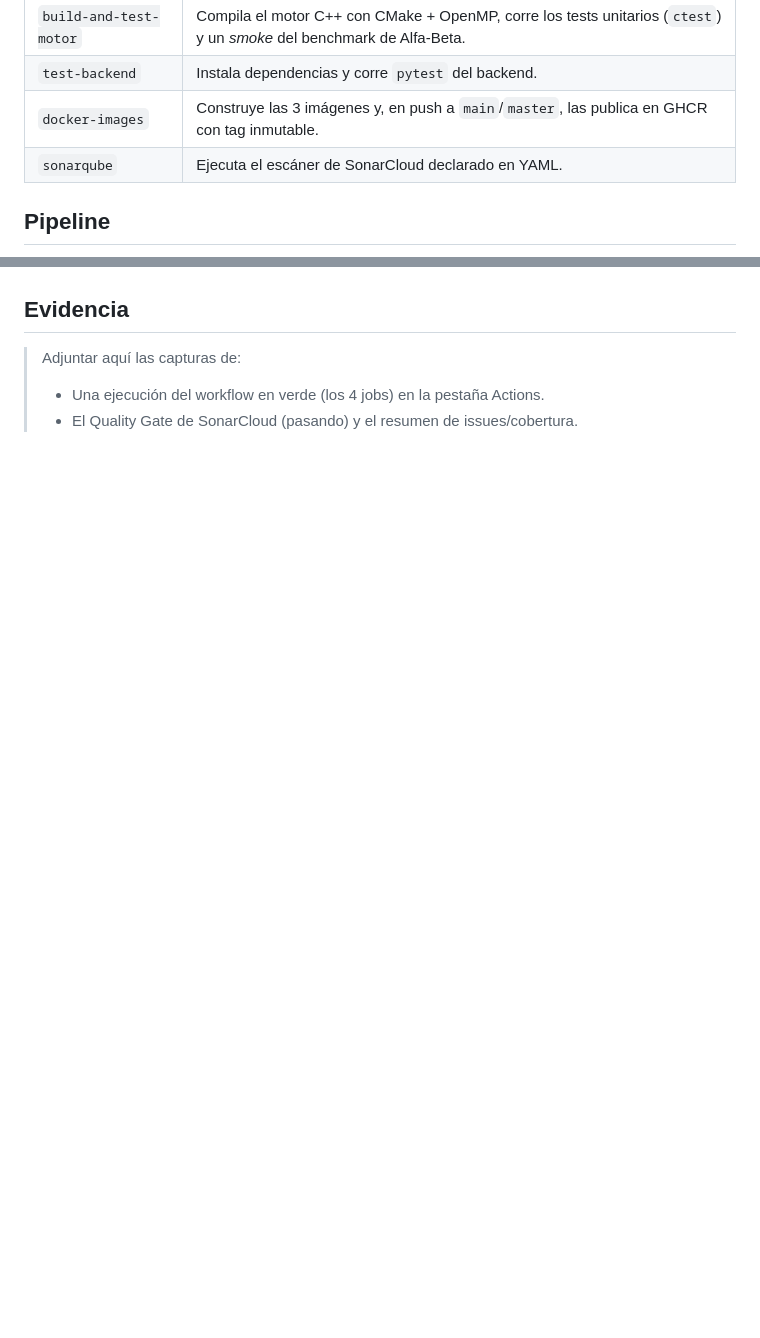
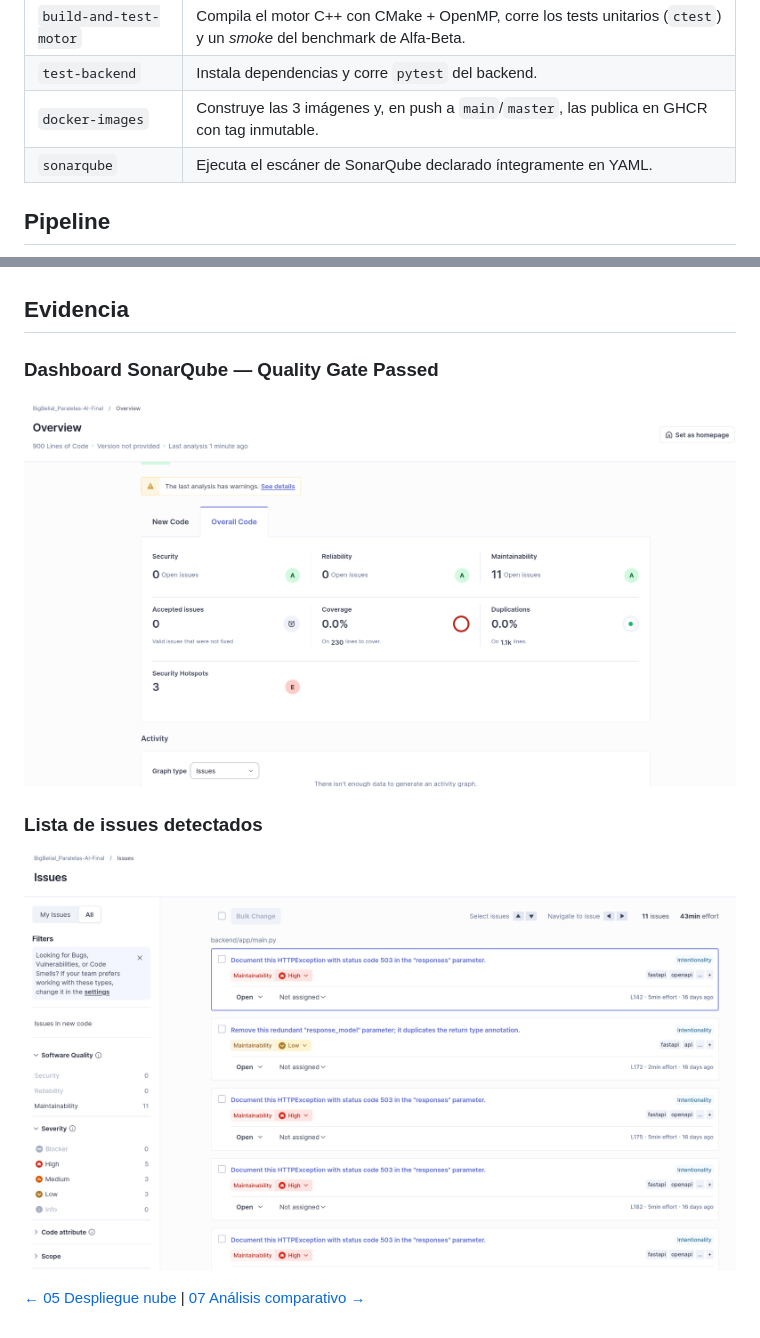
Before and after one commit to BigBelial/Paralelas-AI-Final, a Markdown page: docs/06-cicd.md, 2 parts joined by grey strips. GitHub-like rendering; pictures changed too: docs/img/sonar-dashboard.png (added), docs/img/sonar-issues.png (added); blank space fills up the shorter version.

```diff
--- a/docs/06-cicd.md
+++ b/docs/06-cicd.md
@@ -10,7 +10,7 @@ con cuatro jobs:
 | `build-and-test-motor` | Compila el motor C++ con CMake + OpenMP, corre los tests unitarios (`ctest`) y un *smoke* del benchmark de Alfa-Beta. |
 | `test-backend` | Instala dependencias y corre `pytest` del backend. |
 | `docker-images` | Construye las 3 imágenes y, en push a `main`/`master`, las publica en GHCR con tag inmutable. |
-| `sonarqube` | Ejecuta el escáner de SonarCloud declarado en YAML. |
+| `sonarqube` | Ejecuta el escáner de SonarQube declarado íntegramente en YAML. |
 
 ## Pipeline
 
@@ -92,6 +127,12 @@ Para activarlo:
 
 ## Evidencia
 
-> Adjuntar aquí las capturas de:
-> - Una ejecución del workflow en verde (los 4 jobs) en la pestaña Actions.
-> - El Quality Gate de SonarCloud (pasando) y el resumen de issues/cobertura.
+### Dashboard SonarQube — Quality Gate Passed
+
+![Dashboard SonarQube con Quality Gate Passed](img/sonar-dashboard.png)
+
+### Lista de issues detectados
+
+![Issues detectados por SonarQube](img/sonar-issues.png)
+
+[← 05 Despliegue nube](05-despliegue-nube.md) | [07 Análisis comparativo →](07-analisis-comparativo.md)
```
Also changed, not shown: other parts of docs/06-cicd.md (+59 -24 lines), 2 other files.
